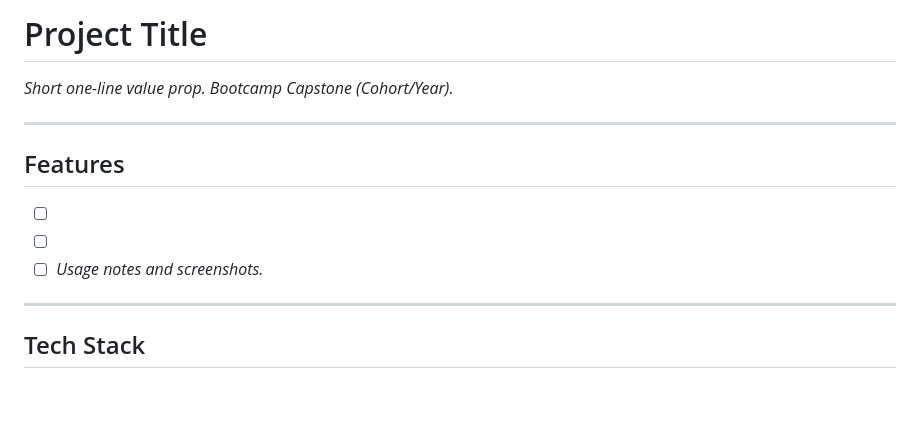
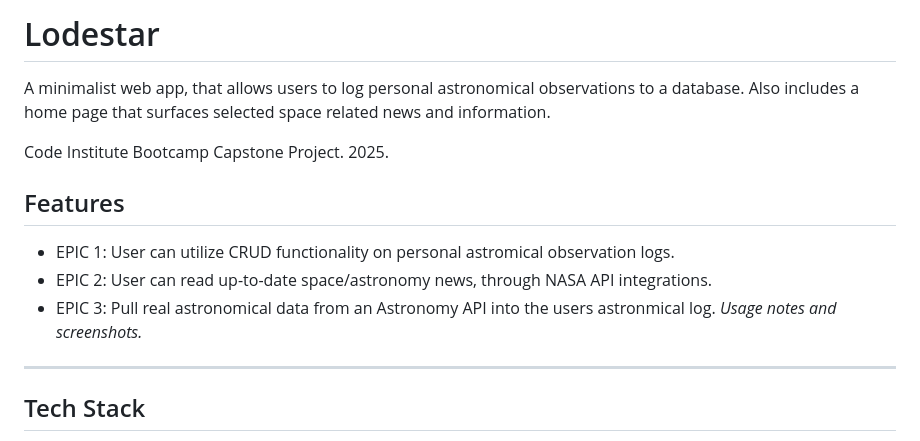
Before and after one commit to curtisnlogan/lodestar-project, a Markdown page: README.md, the part around the change. GitHub-like rendering; blank space fills up the shorter version.

Commit message:
docs: update README with title, intro and features

```diff
--- a/README.md
+++ b/README.md
@@ -1,15 +1,15 @@
-# Project Title
+# Lodestar
 
-*Short one-line value prop. Bootcamp Capstone (Cohort/Year).*
+A minimalist web app, that allows users to log personal astronomical observations to a database. Also includes a home page that surfaces selected space related news and information.
 
----
+Code Institute Bootcamp Capstone Project. 2025.
 
 ## Features
 
-* [ ] <!-- EPIC: Feature 1 -->
-* [ ] <!-- EPIC: Feature 2 -->
-* [ ] <!-- EPIC: Feature 3 -->
-  *Usage notes and screenshots.*
+- EPIC 1: User can utilize CRUD functionality on personal astromical observation logs.
+- EPIC 2: User can read up-to-date space/astronomy news, through NASA API integrations.
+- EPIC 3: Pull real astronomical data from an Astronomy API into the users astronmical log.
+*Usage notes and screenshots.*
 
 ---
 
```
